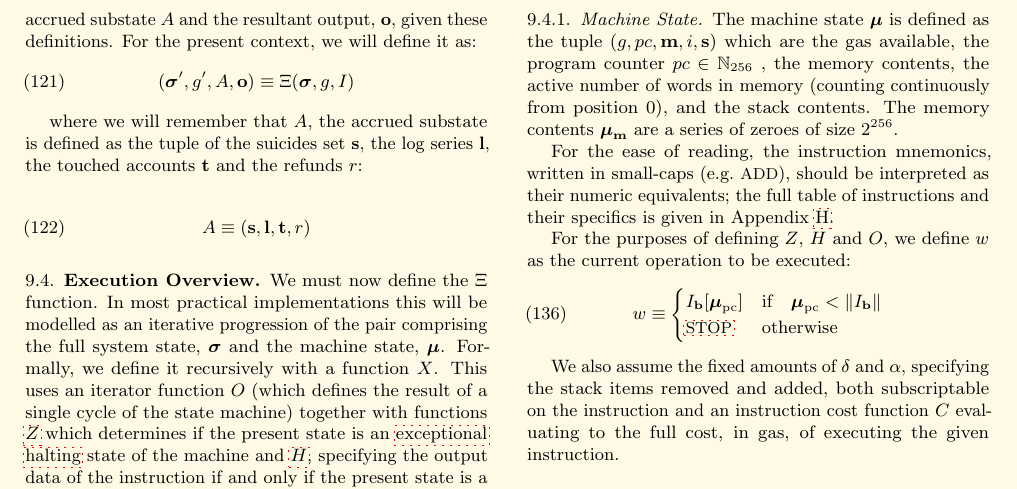
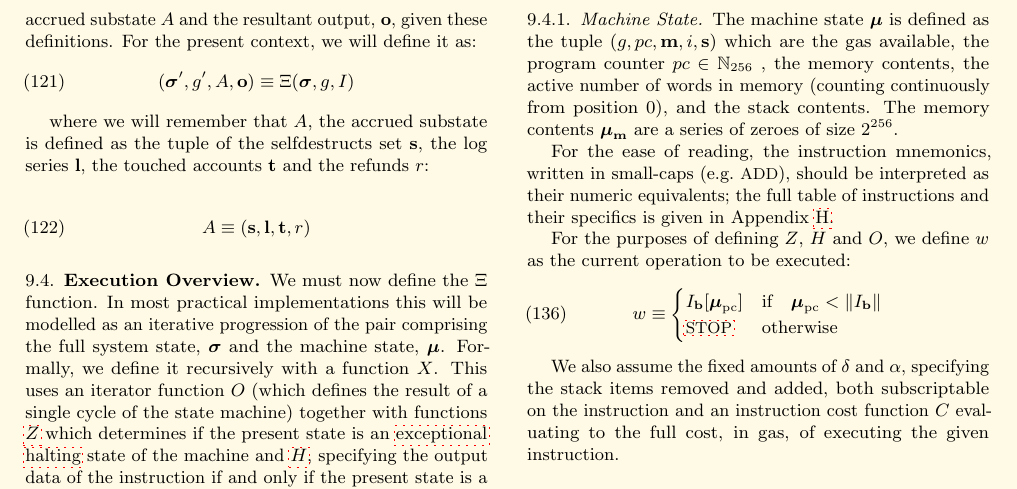
Before and after one commit to ethereum/yellowpaper, a LaTeX paper (Paper.tex): part of page 12 of 39, cut so that both start at the same text. Compiled offline with pdfLaTeX; a LaTeX package or settings file that is missing is left out.

Commit message:
Remove last reference to deprecated suicide op
EIP-6 renamed suicide to selfdestruct, but there was still a reference to it, which was confusing as nothing else in the paper explains suicide was the old name for selfdestruct.

```diff
--- a/Paper.tex
+++ b/Paper.tex
@@ -915,7 +915,7 @@ The execution model defines the function $\Xi$, which can compute the resultant
 (\boldsymbol{\sigma}', g', A, \mathbf{o}) \equiv \Xi(\boldsymbol{\sigma}, g, I)
 \end{equation}
 
-where we will remember that $A$, the accrued substate is defined as the tuple of the suicides set $\mathbf{s}$, the log series $\mathbf{l}$, the touched accounts $\mathbf{t}$ and the refunds $r$:
+where we will remember that $A$, the accrued substate is defined as the tuple of the selfdestructs set $\mathbf{s}$, the log series $\mathbf{l}$, the touched accounts $\mathbf{t}$ and the refunds $r$:
 
 \begin{equation}
 A \equiv (\mathbf{s}, \mathbf{l}, \mathbf{t}, r)
```
